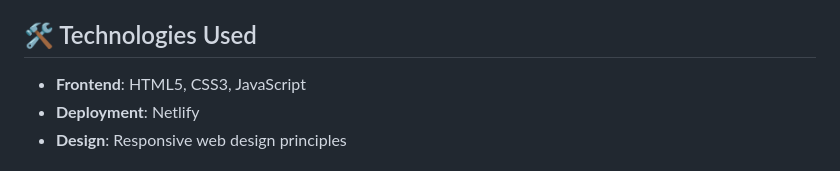
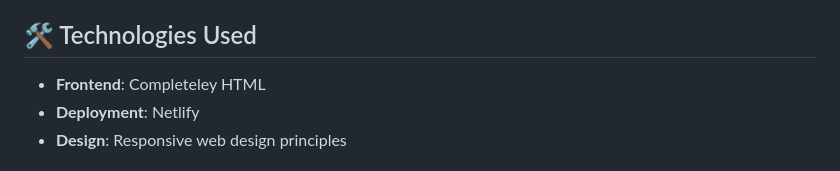
Before and after one commit to beamingnebula/TIMER-POMODORO, a Markdown page: README.md, the part around the change. GitHub-like rendering.

```diff
--- a/README.md
+++ b/README.md
@@ -19,7 +19,7 @@ Check out the live application: [Timer App](https://timerbymehboob.netlify.app/)
 
 ## 🛠️ Technologies Used
 
-- **Frontend**: HTML5, CSS3, JavaScript
+- **Frontend**: Completeley HTML
 - **Deployment**: Netlify
 - **Design**: Responsive web design principles
 
```
